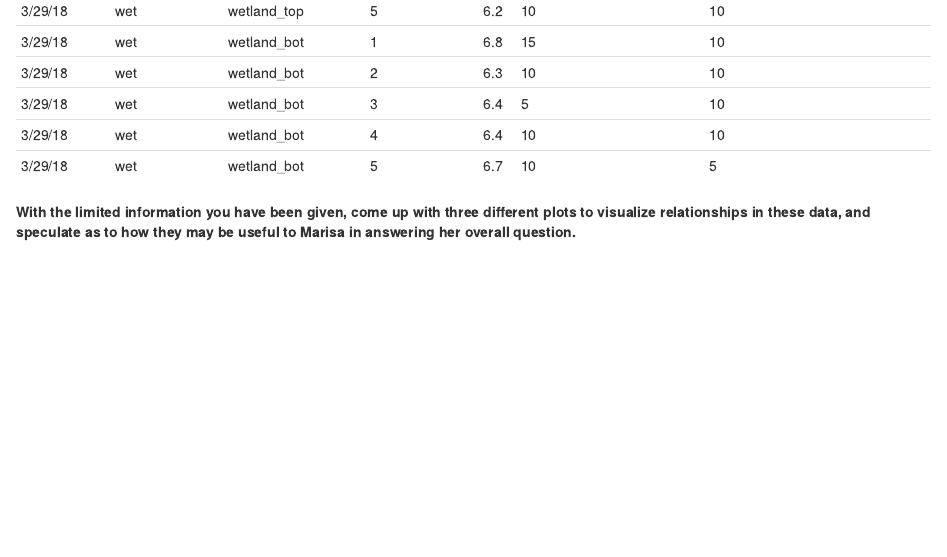
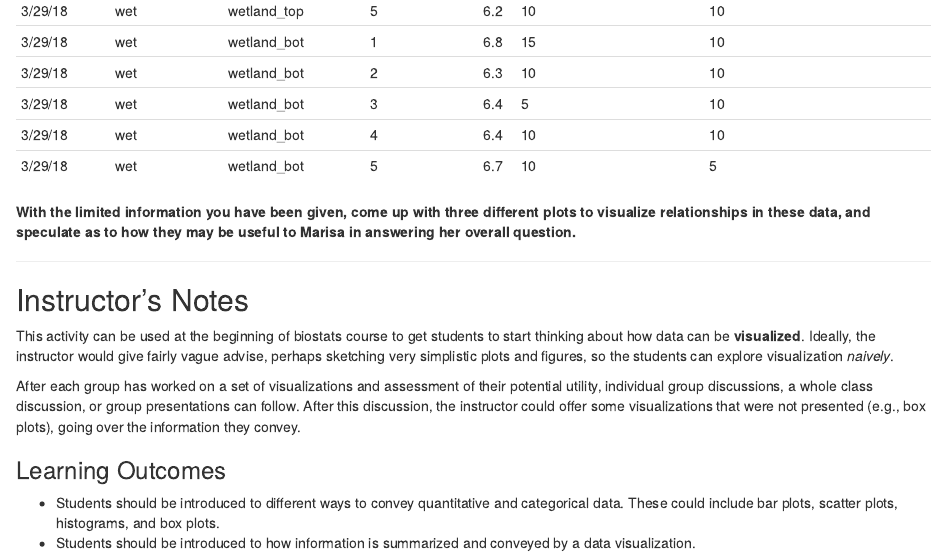
Before and after one commit to mlammens/ESA2019-BEDENet, an R Markdown document (docs/ESA2019-Speed-Data-Science-Activity.Rmd): the page in a window 1100 px wide, from 790 px down. Rendered offline with R 4.5, knitr and Pandoc, with nearby package versions.

Commit message:
Updates to speed data science activity

```diff
--- a/docs/ESA2019-Speed-Data-Science-Activity.Rmd
+++ b/docs/ESA2019-Speed-Data-Science-Activity.Rmd
@@ -37,3 +37,16 @@ The data are below.
 | 3/29/18 | wet       | wetland_bot | 5         | 6.7 | 10             | 5                 |
 
 **With the limited information you have been given, come up with three different plots to visualize relationships in these data, and speculate as to how they may be useful to Marisa in answering her overall question.**
+
+***
+
+## Instructor's Notes
+
+This activity can be used at the beginning of biostats course to get students to start thinking about how data can be **visualized**. Ideally, the instructor would give fairly vague advise, perhaps sketching very simplistic plots and figures, so the students can explore visualization *naively*.
+
+After each group has worked on a set of visualizations and assessment of their potential utility, individual group discussions, a whole class discussion, or group presentations can follow. After this discussion, the instructor could offer some visualizations that were not presented (e.g., box plots), going over the information they convey.
+
+### Learning Outcomes
+
+* Students should be introduced to different ways to convey quantitative and categorical data. These could include bar plots, scatter plots, histograms, and box plots.
+* Students should be introduced to how information is summarized and conveyed by a data visualization.
```
Also changed, not shown: 1 other file.
